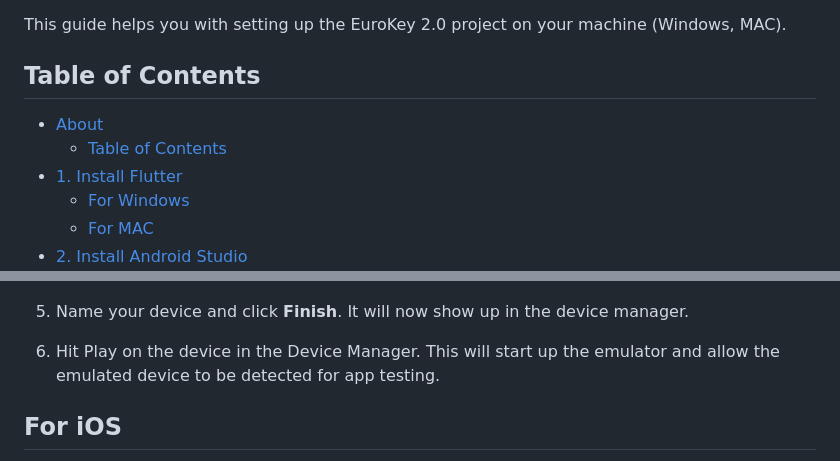
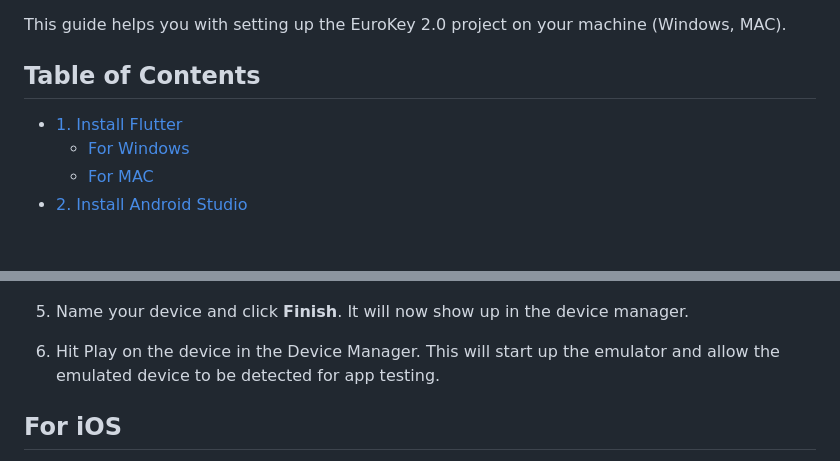
Before and after one commit to euroklicenka/euroklicenka, a Markdown page: Manuály/Project Setup Guide.md, 2 parts joined by grey strips. GitHub-like rendering; blank space fills up the shorter version.

Commit message:
EUR2-132 Removed illogical sections for ToC
* Removed nonsensical sections from table of content.
* Fixed improper numbering a single number list.

```diff
--- a/Manuály/Project Setup Guide.md
+++ b/Manuály/Project Setup Guide.md
@@ -5,8 +5,6 @@ This guide helps you with setting up the EuroKey 2.0 project on your machine (Wi
 
 ## Table of Contents
 
-- [About](#about)
-  - [Table of Contents](#table-of-contents)
 - [1. Install Flutter](#1-install-flutter)
   - [For Windows](#for-windows)
   - [For MAC](#for-mac)
@@ -148,9 +146,9 @@ This section explains how to test the project on a simulated device.
 4. Select OS for the device. Download it with the download icon.
 ![virtual_device_os](img/04_virtual_device_os.jpg)
 
-1. Name your device and click **Finish**. It will now show up in the device manager.
+5. Name your device and click **Finish**. It will now show up in the device manager.
 
-2. Hit Play on the device in the Device Manager. This will start up the emulator and allow the emulated device to be detected for app testing.
+6. Hit Play on the device in the Device Manager. This will start up the emulator and allow the emulated device to be detected for app testing.
 
 ## For iOS
 
```
